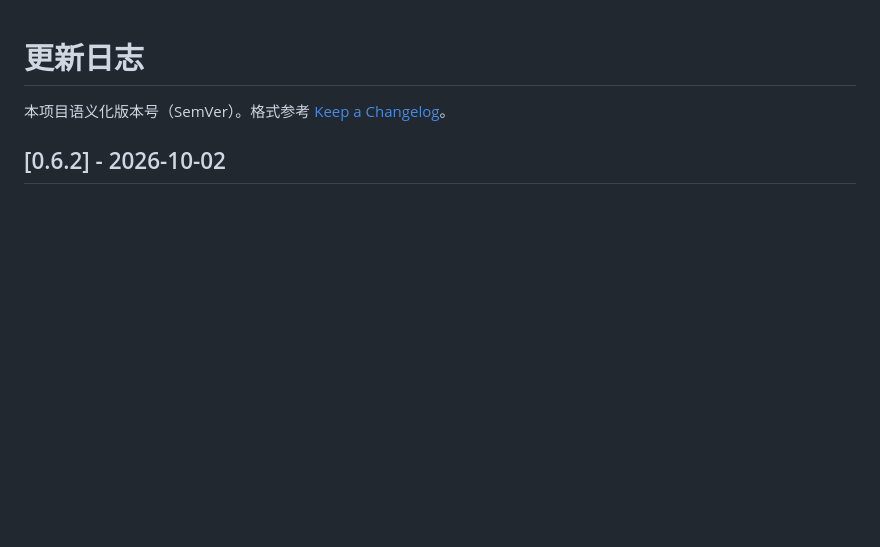
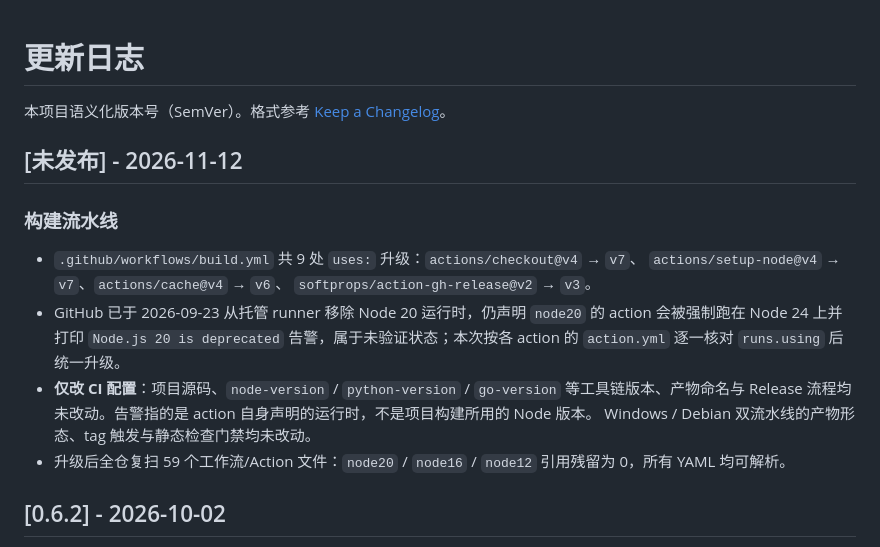
Before and after one commit to LianXia233/esrxp-ng, a Markdown page: CHANGELOG.md, the part around the change. GitHub-like rendering; blank space fills up the shorter version.

Commit message:
docs: 更新日志补记 GitHub Actions Node 24 升级（2026-11-12）

```diff
--- a/CHANGELOG.md
+++ b/CHANGELOG.md
@@ -1,6 +1,18 @@
 # 更新日志
 
 本项目语义化版本号（SemVer）。格式参考 [Keep a Changelog](https://keepachangelog.com/zh-CN/1.1.0/)。
+
+## [未发布] - 2026-11-12
+
+### 构建流水线
+
+- `.github/workflows/build.yml` 共 9 处 `uses:` 升级：`actions/checkout@v4` → `v7`、
+  `actions/setup-node@v4` → `v7`、`actions/cache@v4` → `v6`、
+  `softprops/action-gh-release@v2` → `v3`。
+- GitHub 已于 2026-09-23 从托管 runner 移除 Node 20 运行时，仍声明 `node20` 的 action 会被强制跑在 Node 24 上并打印 `Node.js 20 is deprecated` 告警，属于未验证状态；本次按各 action 的 `action.yml` 逐一核对 `runs.using` 后统一升级。
+- **仅改 CI 配置**：项目源码、`node-version` / `python-version` / `go-version` 等工具链版本、产物命名与 Release 流程均未改动。告警指的是 action 自身声明的运行时，不是项目构建所用的 Node 版本。
+  Windows / Debian 双流水线的产物形态、tag 触发与静态检查门禁均未改动。
+- 升级后全仓复扫 59 个工作流/Action 文件：`node20` / `node16` / `node12` 引用残留为 0，所有 YAML 均可解析。
 
 ## [0.6.2] - 2026-10-02
 
```
